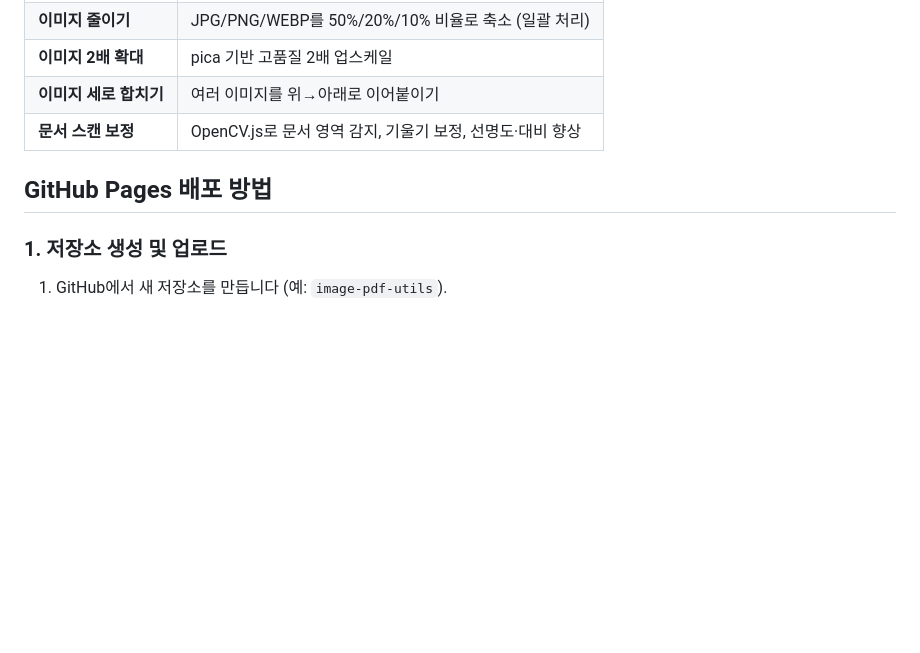
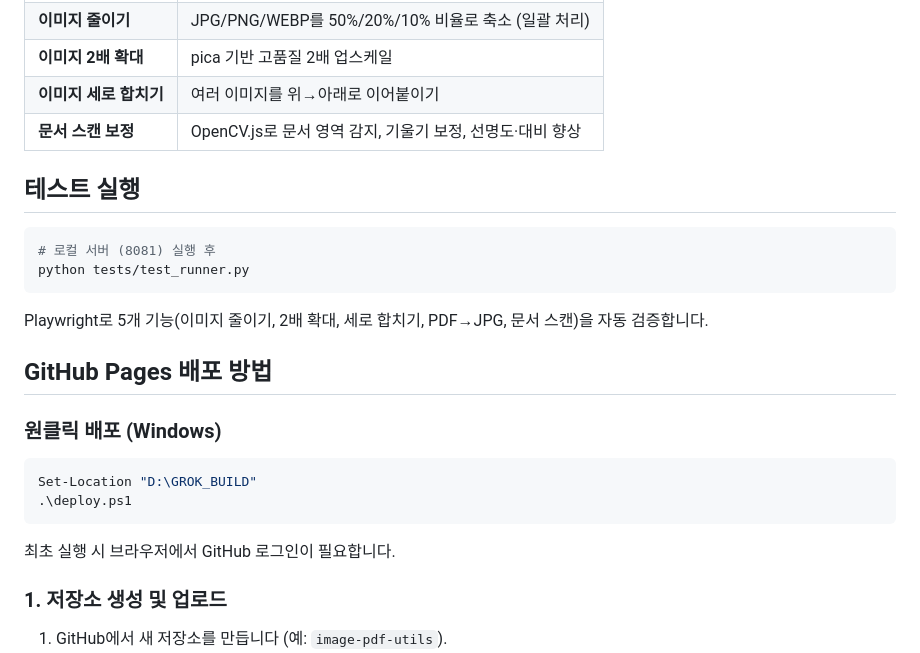
Before and after one commit to diet33/image-pdf-utils, a Markdown page: README.md, the part around the change. GitHub-like rendering; blank space fills up the shorter version.

Commit message:
Add test and deploy docs to README

````diff
--- a/README.md
+++ b/README.md
@@ -18,7 +18,25 @@ PDF 변환, 이미지 축소·확대, 세로 합치기, 문서 스캔 보정 기
 | **이미지 세로 합치기** | 여러 이미지를 위→아래로 이어붙이기 |
 | **문서 스캔 보정** | OpenCV.js로 문서 영역 감지, 기울기 보정, 선명도·대비 향상 |
 
+## 테스트 실행
+
+```bash
+# 로컬 서버 (8081) 실행 후
+python tests/test_runner.py
+```
+
+Playwright로 5개 기능(이미지 줄이기, 2배 확대, 세로 합치기, PDF→JPG, 문서 스캔)을 자동 검증합니다.
+
 ## GitHub Pages 배포 방법
+
+### 원클릭 배포 (Windows)
+
+```powershell
+Set-Location "D:\GROK_BUILD"
+.\deploy.ps1
+```
+
+최초 실행 시 브라우저에서 GitHub 로그인이 필요합니다.
 
 ### 1. 저장소 생성 및 업로드
 
````
